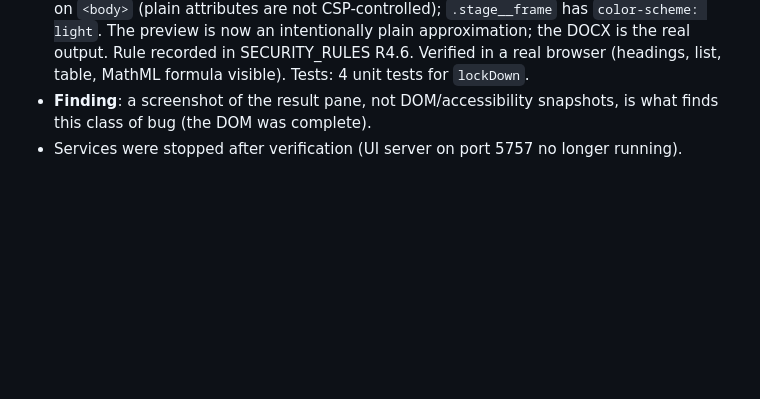
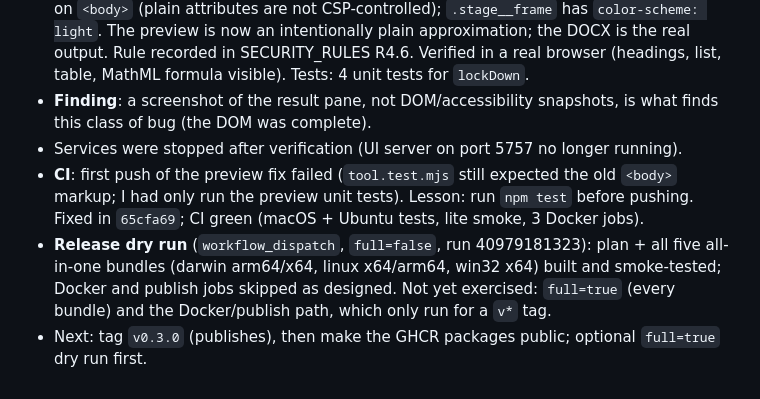
Before and after one commit to rajatgedam/LatexToPDF, a Markdown page: handoff/PROGRESS.md, the part around the change. GitHub-like rendering; blank space fills up the shorter version.

Commit message:
docs(handoff): CI and release dry run results

```diff
--- a/handoff/PROGRESS.md
+++ b/handoff/PROGRESS.md
@@ -109,3 +109,6 @@ Research, sources and measurements are in `RESEARCH.md`. Summary of what changed
 - **Fix** (no CSP loosening): `lockDown()` in `tools/latex-to-docx/preview.mjs` drops the blocked `<style>`, adds `<meta name="color-scheme" content="light">` and sets `bgcolor`/`text`/`link` on `<body>` (plain attributes are not CSP-controlled); `.stage__frame` has `color-scheme: light`. The preview is now an intentionally plain approximation; the DOCX is the real output. Rule recorded in SECURITY_RULES R4.6. Verified in a real browser (headings, list, table, MathML formula visible). Tests: 4 unit tests for `lockDown`.
 - **Finding**: a screenshot of the result pane, not DOM/accessibility snapshots, is what finds this class of bug (the DOM was complete).
 - Services were stopped after verification (UI server on port 5757 no longer running).
+- **CI**: first push of the preview fix failed (`tool.test.mjs` still expected the old `<body>` markup; I had only run the preview unit tests). Lesson: run `npm test` before pushing. Fixed in `65cfa69`; CI green (macOS + Ubuntu tests, lite smoke, 3 Docker jobs).
+- **Release dry run** (`workflow_dispatch`, `full=false`, run 40979181323): plan + all five all-in-one bundles (darwin arm64/x64, linux x64/arm64, win32 x64) built and smoke-tested; Docker and publish jobs skipped as designed. Not yet exercised: `full=true` (every bundle) and the Docker/publish path, which only run for a `v*` tag.
+- Next: tag `v0.3.0` (publishes), then make the GHCR packages public; optional `full=true` dry run first.
```
Also changed, not shown: handoff/HANDOFF_2026-10-29_overhaul.md (+4 -0 lines).
